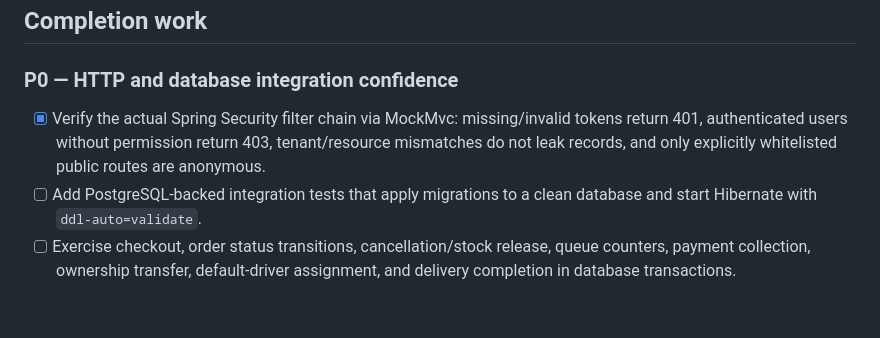
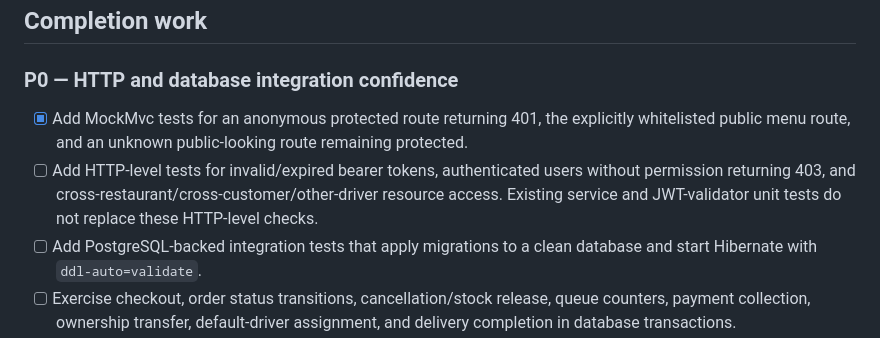
Before and after one commit to waiyanphyo-max/Restaurant-Platform, a Markdown page: docs/backend-completion-checklist.md, the part around the change. Drawn GitHub-style; blank space fills up the shorter version.

Commit message:
docs(security): clarify remaining HTTP authorization tests

```diff
--- a/docs/backend-completion-checklist.md
+++ b/docs/backend-completion-checklist.md
@@ -19,7 +19,8 @@ These are present in the current code and documented in `README.md`, `docs/api.m
 
 ### P0 — HTTP and database integration confidence
 
-- [x] Verify the actual Spring Security filter chain via MockMvc: missing/invalid tokens return 401, authenticated users without permission return 403, tenant/resource mismatches do not leak records, and only explicitly whitelisted public routes are anonymous.
+- [x] Add MockMvc tests for an anonymous protected route returning 401, the explicitly whitelisted public menu route, and an unknown public-looking route remaining protected.
+- [ ] Add HTTP-level tests for invalid/expired bearer tokens, authenticated users without permission returning 403, and cross-restaurant/cross-customer/other-driver resource access. Existing service and JWT-validator unit tests do not replace these HTTP-level checks.
 - [ ] Add PostgreSQL-backed integration tests that apply migrations to a clean database and start Hibernate with `ddl-auto=validate`.
 - [ ] Exercise checkout, order status transitions, cancellation/stock release, queue counters, payment collection, ownership transfer, default-driver assignment, and delivery completion in database transactions.
 - [ ] Add PostgreSQL concurrency tests for queue-number allocation, QR idempotency claims, and stock reservation; prove concurrent duplicate requests cannot create duplicate orders or oversell stock.
```
